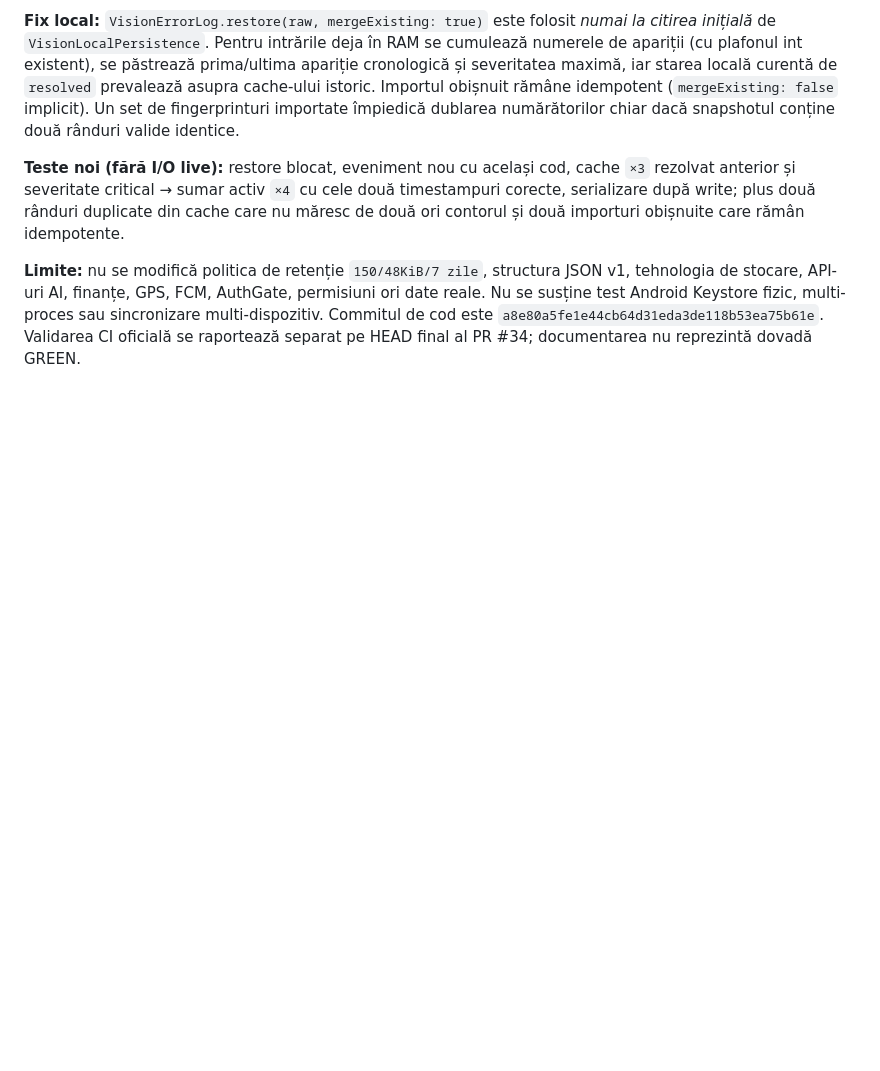
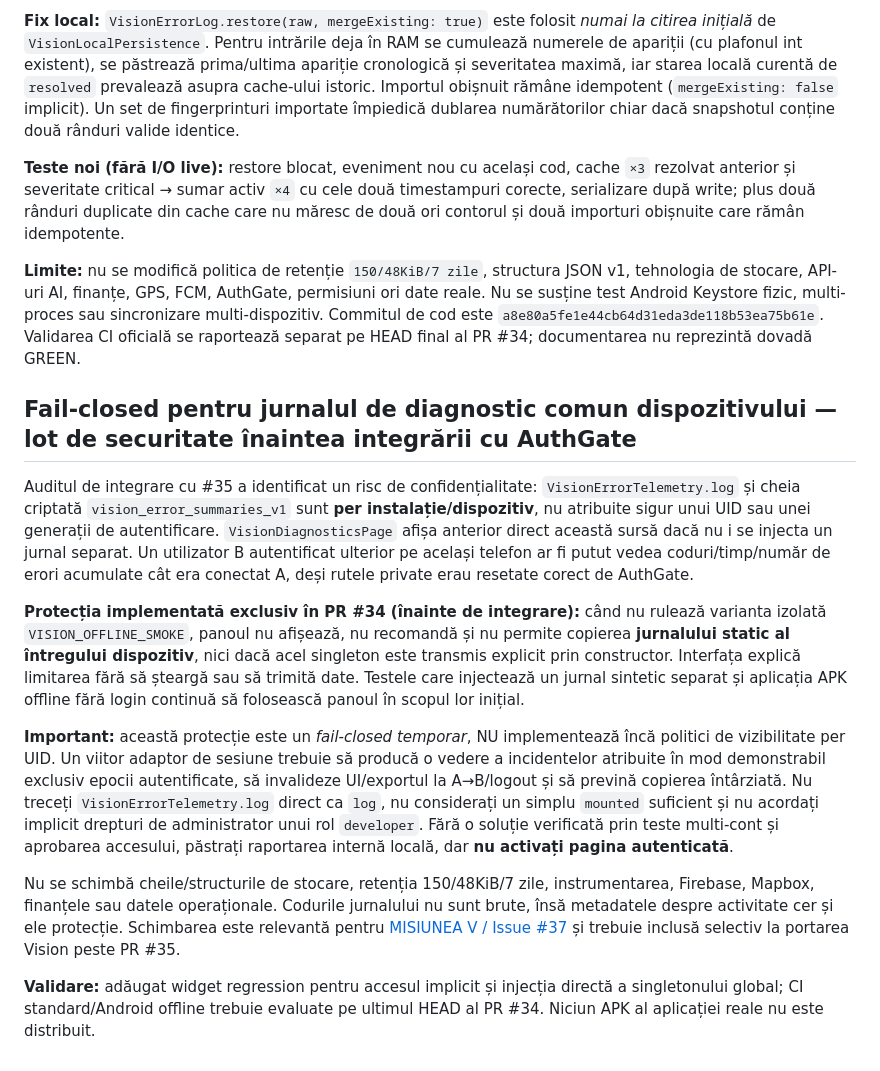
Before and after one commit to bogzeanuionutcosmin-ship-it/Andi-Carpet-v3.0.0-source, a Markdown page: docs/VISION_LOCAL_REPORT_2026-10-14.md, the part around the change. Drawn GitHub-style; blank space fills up the shorter version.

Commit message:
docs(vision): fail-closed device journal privacy gate for mission V

```diff
--- a/docs/VISION_LOCAL_REPORT_2026-10-14.md
+++ b/docs/VISION_LOCAL_REPORT_2026-10-14.md
@@ -206,3 +206,15 @@ S-a identificat o fereastră de cursă în `VisionErrorTelemetry`: dacă un inci
 **Teste noi (fără I/O live):** restore blocat, eveniment nou cu același cod, cache `×3` rezolvat anterior și severitate critical → sumar activ `×4` cu cele două timestampuri corecte, serializare după write; plus două rânduri duplicate din cache care nu măresc de două ori contorul și două importuri obișnuite care rămân idempotente.
 
 **Limite:** nu se modifică politica de retenție `150/48KiB/7 zile`, structura JSON v1, tehnologia de stocare, API-uri AI, finanțe, GPS, FCM, AuthGate, permisiuni ori date reale. Nu se susține test Android Keystore fizic, multi-proces sau sincronizare multi-dispozitiv. Commitul de cod este `a8e80a5fe1e44cb64d31eda3de118b53ea75b61e`. Validarea CI oficială se raportează separat pe HEAD final al PR #34; documentarea nu reprezintă dovadă GREEN.
+
+## Fail-closed pentru jurnalul de diagnostic comun dispozitivului — lot de securitate înaintea integrării cu AuthGate
+
+Auditul de integrare cu #35 a identificat un risc de confidențialitate: `VisionErrorTelemetry.log` și cheia criptată `vision_error_summaries_v1` sunt **per instalație/dispozitiv**, nu atribuite sigur unui UID sau unei generații de autentificare. `VisionDiagnosticsPage` afișa anterior direct această sursă dacă nu i se injecta un jurnal separat. Un utilizator B autentificat ulterior pe același telefon ar fi putut vedea coduri/timp/număr de erori acumulate cât era conectat A, deși rutele private erau resetate corect de AuthGate.
+
+**Protecția implementată exclusiv în PR #34 (înainte de integrare):** când nu rulează varianta izolată `VISION_OFFLINE_SMOKE`, panoul nu afișează, nu recomandă și nu permite copierea **jurnalului static al întregului dispozitiv**, nici dacă acel singleton este transmis explicit prin constructor. Interfața explică limitarea fără să șteargă sau să trimită date. Testele care injectează un jurnal sintetic separat și aplicația APK offline fără login continuă să folosească panoul în scopul lor inițial.
+
+**Important:** această protecție este un *fail-closed temporar*, NU implementează încă politici de vizibilitate per UID. Un viitor adaptor de sesiune trebuie să producă o vedere a incidentelor atribuite în mod demonstrabil exclusiv epocii autentificate, să invalideze UI/exportul la A→B/logout și să prevină copierea întârziată. Nu treceți `VisionErrorTelemetry.log` direct ca `log`, nu considerați un simplu `mounted` suficient și nu acordați implicit drepturi de administrator unui rol `developer`. Fără o soluție verificată prin teste multi-cont și aprobarea accesului, păstrați raportarea internă locală, dar **nu activați pagina autenticată**.
+
+Nu se schimbă cheile/structurile de stocare, retenția 150/48KiB/7 zile, instrumentarea, Firebase, Mapbox, finanțele sau datele operaționale. Codurile jurnalului nu sunt brute, însă metadatele despre activitate cer și ele protecție. Schimbarea este relevantă pentru [MISIUNEA V / Issue #37](https://github.com/bogzeanuionutcosmin-ship-it/Andi-Carpet-v3.0.0-source/issues/37) și trebuie inclusă selectiv la portarea Vision peste PR #35.
+
+**Validare:** adăugat widget regression pentru accesul implicit și injecția directă a singletonului global; CI standard/Android offline trebuie evaluate pe ultimul HEAD al PR #34. Niciun APK al aplicației reale nu este distribuit.
```
